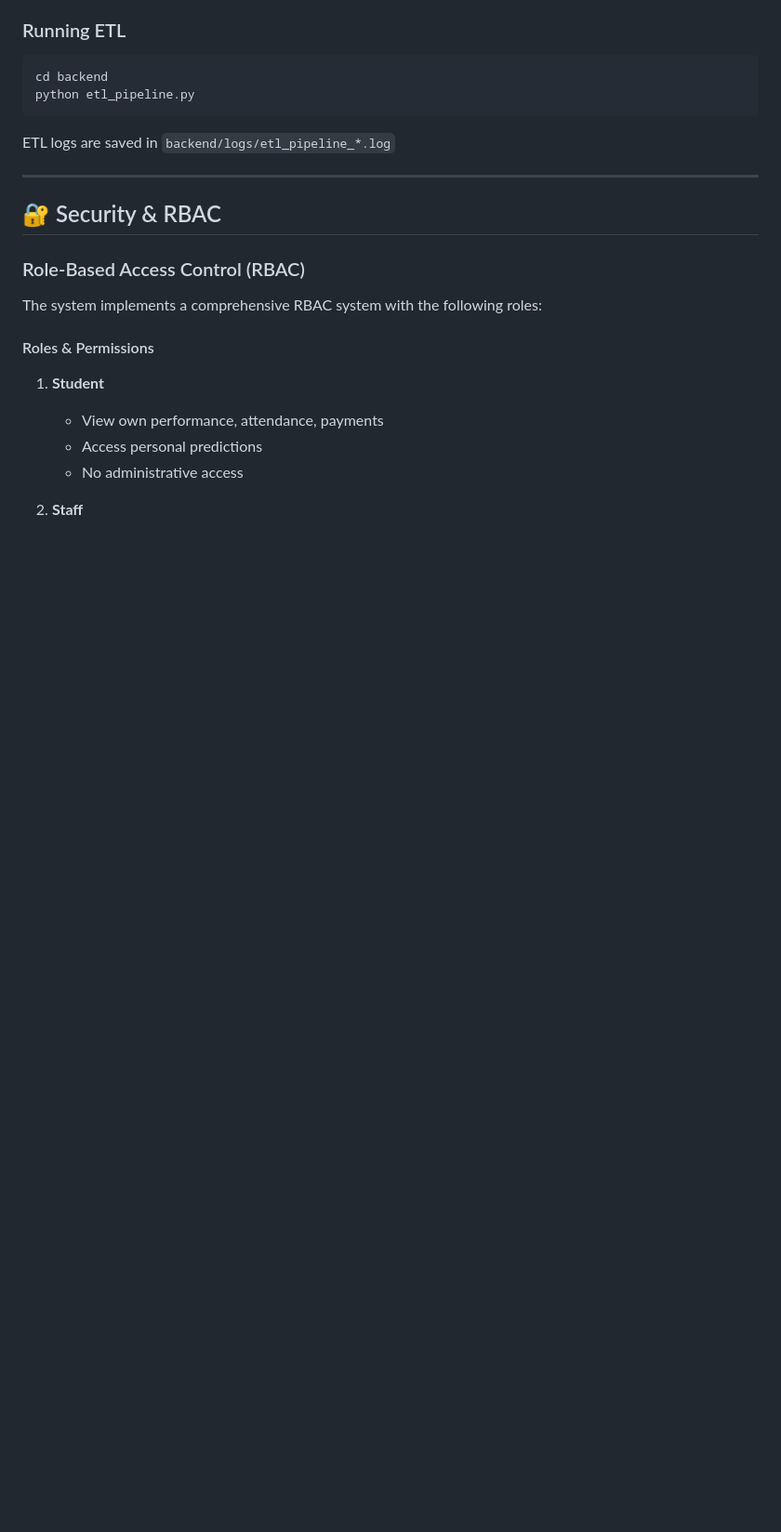
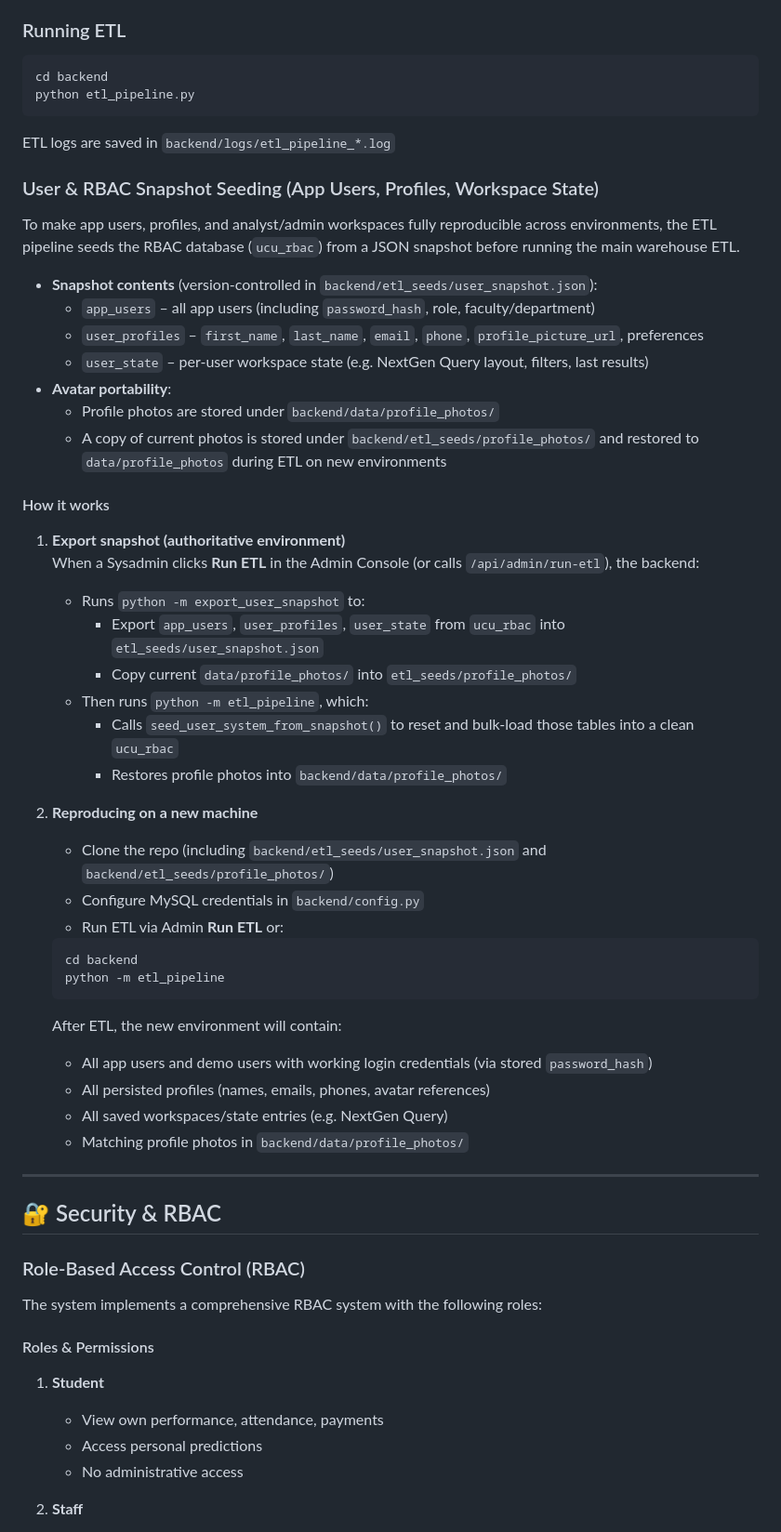
Before and after one commit to Cemputus/NextGen-Data-Architects-Project, a Markdown page: README.md, the part around one of its changes. Shown at 93% size. Drawn GitHub-style; blank space fills up the shorter version.

````diff
--- a/README.md
+++ b/README.md
@@ -990,6 +1003,45 @@ python etl_pipeline.py
 
 ETL logs are saved in `backend/logs/etl_pipeline_*.log`
 
+### User & RBAC Snapshot Seeding (App Users, Profiles, Workspace State)
+
+To make app users, profiles, and analyst/admin workspaces fully reproducible across environments, the ETL pipeline seeds the RBAC database (`ucu_rbac`) from a JSON snapshot before running the main warehouse ETL.
+
+- **Snapshot contents** (version-controlled in `backend/etl_seeds/user_snapshot.json`):
+  - `app_users` – all app users (including `password_hash`, role, faculty/department)
+  - `user_profiles` – `first_name`, `last_name`, `email`, `phone`, `profile_picture_url`, preferences
+  - `user_state` – per-user workspace state (e.g. NextGen Query layout, filters, last results)
+- **Avatar portability**:
+  - Profile photos are stored under `backend/data/profile_photos/`
+  - A copy of current photos is stored under `backend/etl_seeds/profile_photos/` and restored to `data/profile_photos` during ETL on new environments
+
+#### How it works
+
+1. **Export snapshot (authoritative environment)**
+   When a Sysadmin clicks **Run ETL** in the Admin Console (or calls `/api/admin/run-etl`), the backend:
+   - Runs `python -m export_user_snapshot` to:
+     - Export `app_users`, `user_profiles`, `user_state` from `ucu_rbac` into `etl_seeds/user_snapshot.json`
+     - Copy current `data/profile_photos/` into `etl_seeds/profile_photos/`
+   - Then runs `python -m etl_pipeline`, which:
+     - Calls `seed_user_system_from_snapshot()` to reset and bulk-load those tables into a clean `ucu_rbac`
+     - Restores profile photos into `backend/data/profile_photos/`
+
+2. **Reproducing on a new machine**
+   - Clone the repo (including `backend/etl_seeds/user_snapshot.json` and `backend/etl_seeds/profile_photos/`)
+   - Configure MySQL credentials in `backend/config.py`
+   - Run ETL via Admin **Run ETL** or:
+
+   ```bash
+   cd backend
+   python -m etl_pipeline
+   ```
+
+   After ETL, the new environment will contain:
+   - All app users and demo users with working login credentials (via stored `password_hash`)
+   - All persisted profiles (names, emails, phones, avatar references)
+   - All saved workspaces/state entries (e.g. NextGen Query)
+   - Matching profile photos in `backend/data/profile_photos/`
+
 ---
 
 ## 🔐 Security & RBAC
````
Also changed, not shown: other parts of README.md (+28 -1 lines).
